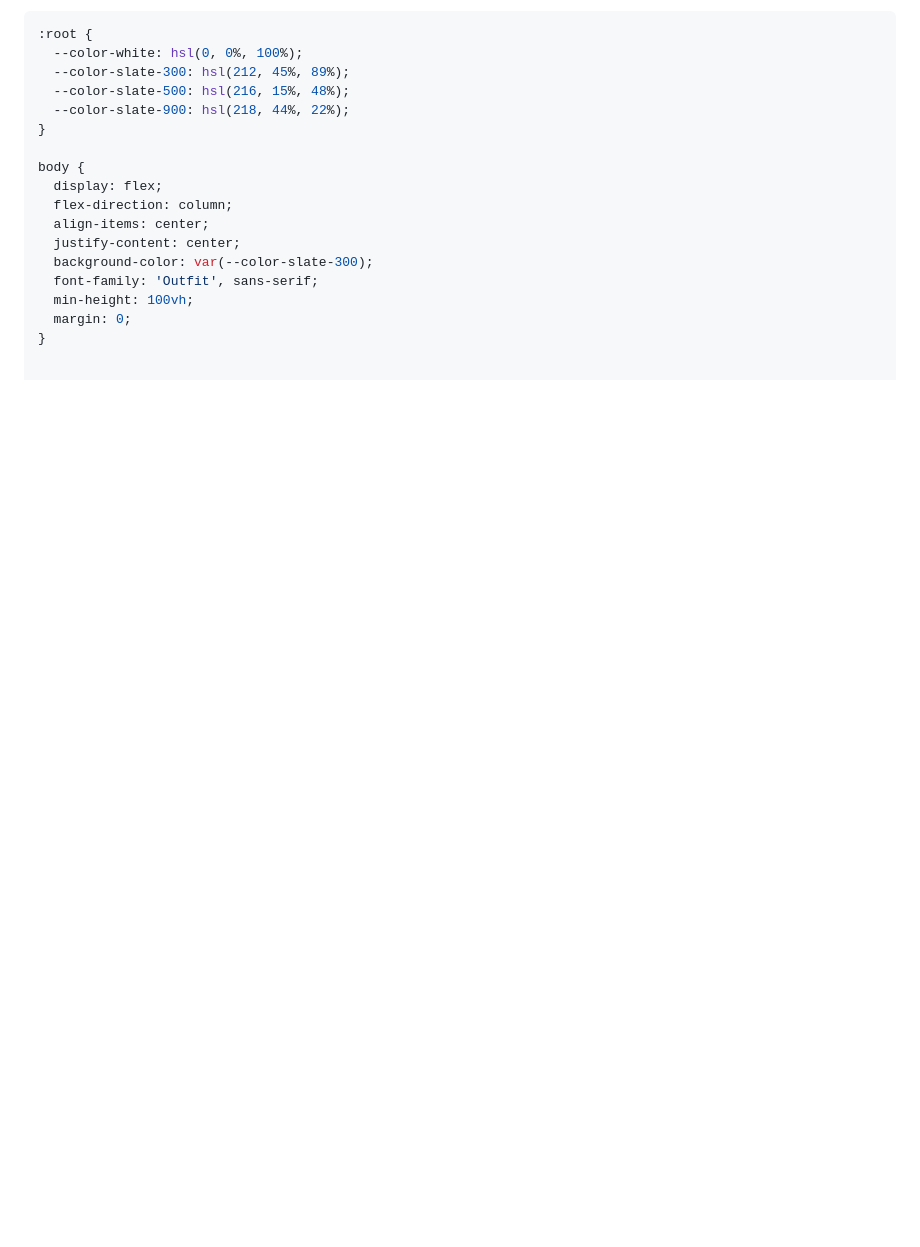
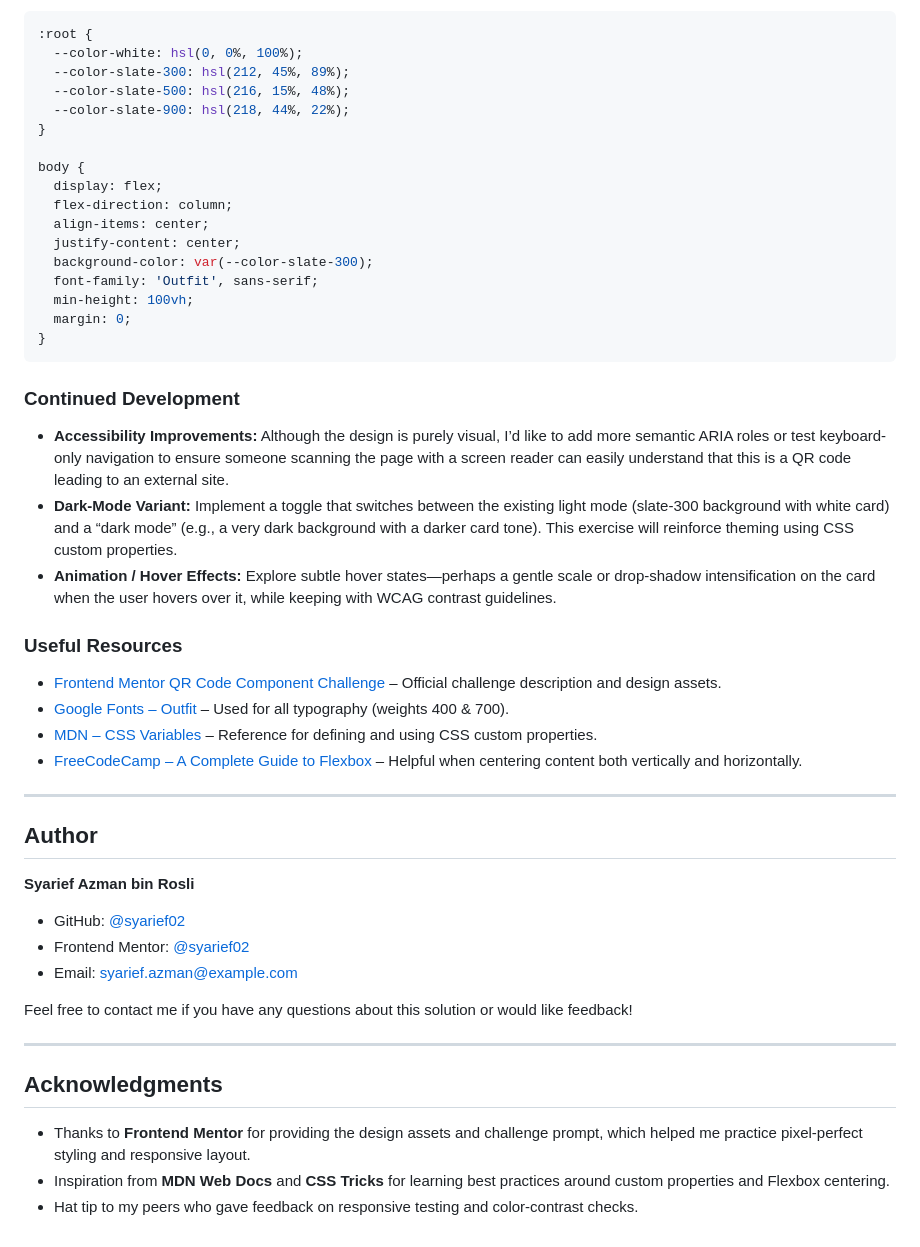
Before and after one commit to syarief02/qr-code-component, a Markdown page: README.md, the part around the change. GitHub-like rendering; blank space fills up the shorter version.

````diff
--- a/README.md
+++ b/README.md
@@ -71,3 +71,36 @@ body {
   min-height: 100vh;
   margin: 0;
 }
+```
+### Continued Development
+
+* **Accessibility Improvements:** Although the design is purely visual, I’d like to add more semantic ARIA roles or test keyboard‐only navigation to ensure someone scanning the page with a screen reader can easily understand that this is a QR code leading to an external site.
+* **Dark‐Mode Variant:** Implement a toggle that switches between the existing light mode (slate‐300 background with white card) and a “dark mode” (e.g., a very dark background with a darker card tone). This exercise will reinforce theming using CSS custom properties.
+* **Animation / Hover Effects:** Explore subtle hover states—perhaps a gentle scale or drop‐shadow intensification on the card when the user hovers over it, while keeping with WCAG contrast guidelines.
+
+### Useful Resources
+
+* [Frontend Mentor QR Code Component Challenge](https://www.frontendmentor.io/challenges/qr-code-component-iux_sIO_H) – Official challenge description and design assets.
+* [Google Fonts – Outfit](https://fonts.google.com/specimen/Outfit) – Used for all typography (weights 400 & 700).
+* [MDN – CSS Variables](https://developer.mozilla.org/en-US/docs/Web/CSS/Using_CSS_custom_properties) – Reference for defining and using CSS custom properties.
+* [FreeCodeCamp – A Complete Guide to Flexbox](https://www.freecodecamp.org/news/complete-guide-to-flexbox/) – Helpful when centering content both vertically and horizontally.
+
+---
+
+## Author
+
+**Syarief Azman bin Rosli**
+
+* GitHub: [@syarief02](https://github.com/syarief02)
+* Frontend Mentor: [@syarief02](https://www.frontendmentor.io/profile/syarief02)
+* Email: [syarief.azman@example.com](mailto:syarief.azman@example.com)
+
+Feel free to contact me if you have any questions about this solution or would like feedback!
+
+---
+
+## Acknowledgments
+
+* Thanks to **Frontend Mentor** for providing the design assets and challenge prompt, which helped me practice pixel‐perfect styling and responsive layout.
+* Inspiration from **MDN Web Docs** and **CSS Tricks** for learning best practices around custom properties and Flexbox centering.
+* Hat tip to my peers who gave feedback on responsive testing and color‐contrast checks.
````
